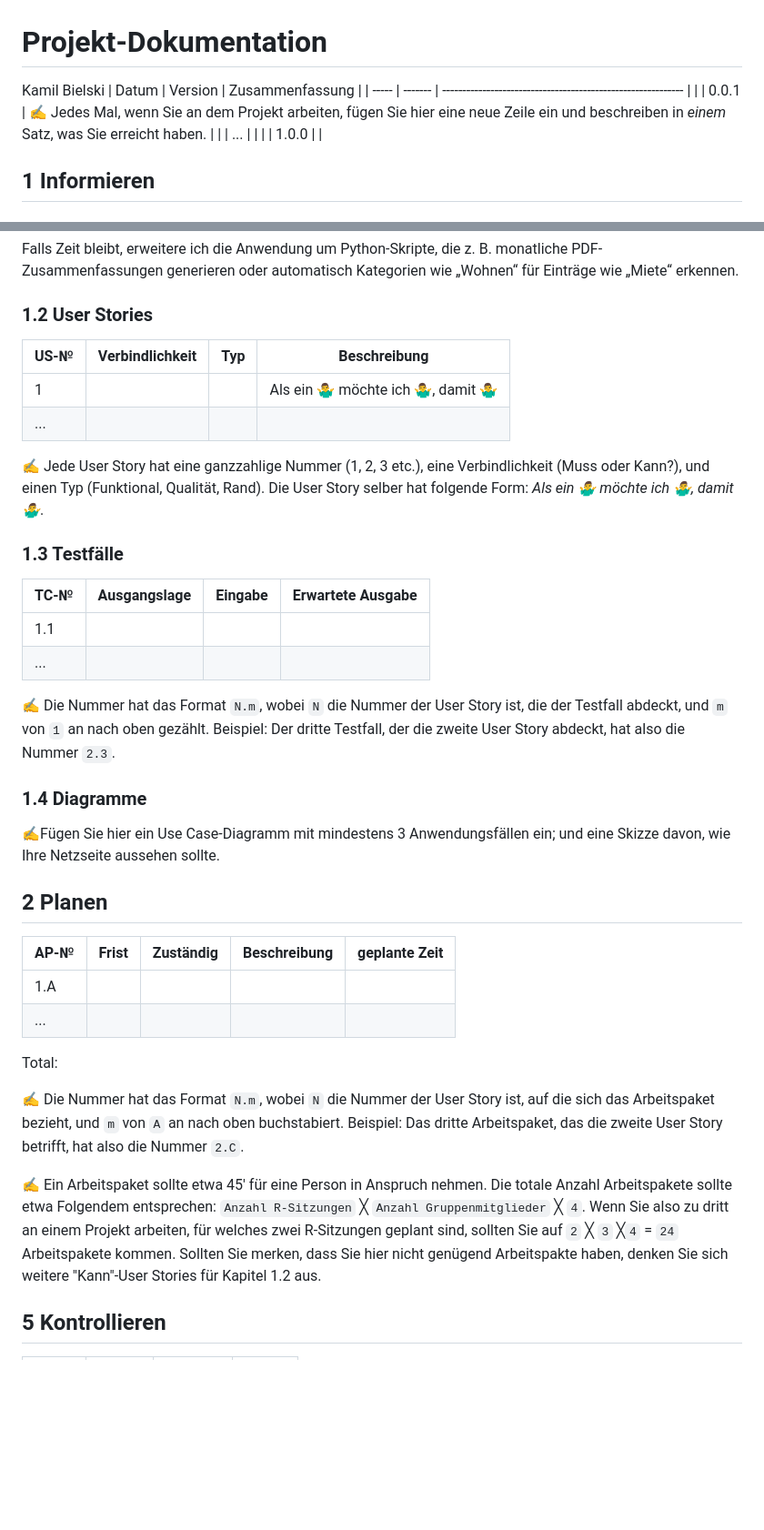
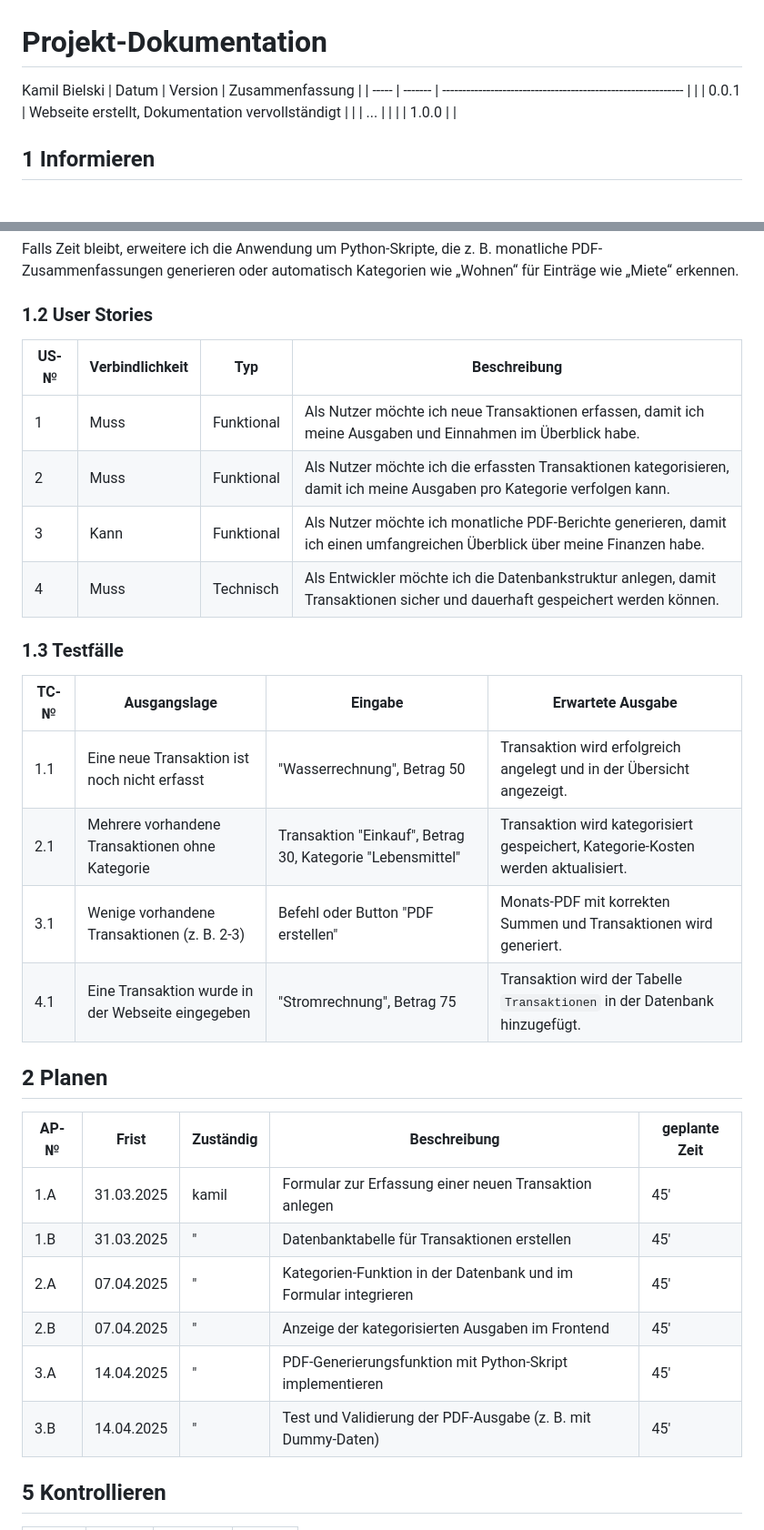
Before and after one commit to B1zy/BudgetTracker, a Markdown page: README.md, 2 parts joined by grey strips. Shown at 91% size. Drawn GitHub-style; blank space fills up the shorter version.

Commit message:
dokumentation filled mostly out

```diff
--- a/README.md
+++ b/README.md
@@ -4,7 +4,7 @@
 Kamil Bielski
 | Datum | Version | Zusammenfassung                                              |
 | ----- | ------- | ------------------------------------------------------------ |
-|       | 0.0.1   | ✍️ Jedes Mal, wenn Sie an dem Projekt arbeiten, fügen Sie hier eine neue Zeile ein und beschreiben in *einem* Satz, was Sie erreicht haben. |
+|       | 0.0.1   | Webseite erstellt, Dokumentation vervollständigt |
 |       | ...     |                                                              |
 |       | 1.0.0   |                                                              |
 
@@ -18,39 +18,40 @@ Ich entwickle eine Webanwendung, um Einnahmen und Ausgaben einfach zu verwalten.
 
 Falls Zeit bleibt, erweitere ich die Anwendung um Python-Skripte, die z. B. monatliche PDF-Zusammenfassungen generieren oder automatisch Kategorien wie „Wohnen“ für Einträge wie „Miete“ erkennen.
 ### 1.2 User Stories
+| US-№ | Verbindlichkeit | Typ         | Beschreibung                                     |
+| ---- | --------------- | ---------- | ------------------------------------------------ |
+| 1    | Muss           | Funktional | Als Nutzer möchte ich neue Transaktionen erfassen, damit ich meine Ausgaben und Einnahmen im Überblick habe. |
+| 2    | Muss           | Funktional | Als Nutzer möchte ich die erfassten Transaktionen kategorisieren, damit ich meine Ausgaben pro Kategorie verfolgen kann. |
+| 3    | Kann           | Funktional | Als Nutzer möchte ich monatliche PDF-Berichte generieren, damit ich einen umfangreichen Überblick über meine Finanzen habe. |
+| 4    | Muss           | Technisch  | Als Entwickler möchte ich die Datenbankstruktur anlegen, damit Transaktionen sicher und dauerhaft gespeichert werden können. |
 
-| US-№ | Verbindlichkeit | Typ  | Beschreibung                       |
-| ---- | --------------- | ---- | ---------------------------------- |
-| 1    |                 |      | Als ein 🤷‍♂️ möchte ich 🤷‍♂️, damit 🤷‍♂️ |
-| ...  |                 |      |                                    |
 
-✍️ Jede User Story hat eine ganzzahlige Nummer (1, 2, 3 etc.), eine Verbindlichkeit (Muss oder Kann?), und einen Typ (Funktional, Qualität, Rand). Die User Story selber hat folgende Form: *Als ein 🤷‍♂️ möchte ich 🤷‍♂️, damit 🤷‍♂️*.
+
+
 
 ### 1.3 Testfälle
 
-| TC-№ | Ausgangslage | Eingabe | Erwartete Ausgabe |
-| ---- | ------------ | ------- | ----------------- |
-| 1.1  |              |         |                   |
-| ...  |              |         |                   |
+| TC-№ | Ausgangslage                                   | Eingabe                        | Erwartete Ausgabe                                              |
+| ---- | ---------------------------------------------- | ----------------------------- | -------------------------------------------------------------- |
+| 1.1  | Eine neue Transaktion ist noch nicht erfasst   | "Wasserrechnung", Betrag 50   | Transaktion wird erfolgreich angelegt und in der Übersicht angezeigt. |
+| 2.1  | Mehrere vorhandene Transaktionen ohne Kategorie | Transaktion "Einkauf", Betrag 30, Kategorie "Lebensmittel" | Transaktion wird kategorisiert gespeichert, Kategorie-Kosten werden aktualisiert. |
+| 3.1  | Wenige vorhandene Transaktionen (z. B. 2-3)    | Befehl oder Button "PDF erstellen" | Monats-PDF mit korrekten Summen und Transaktionen wird generiert. |
+| 4.1  | Eine Transaktion wurde in der Webseite eingegeben | "Stromrechnung", Betrag 75       | Transaktion wird der Tabelle `Transaktionen` in der Datenbank hinzugefügt. |
 
-✍️ Die Nummer hat das Format `N.m`, wobei `N` die Nummer der User Story ist, die der Testfall abdeckt, und `m` von `1` an nach oben gezählt. Beispiel: Der dritte Testfall, der die zweite User Story abdeckt, hat also die Nummer `2.3`.
 
-### 1.4 Diagramme
 
-✍️Fügen Sie hier ein Use Case-Diagramm mit mindestens 3 Anwendungsfällen ein; und eine Skizze davon, wie Ihre Netzseite aussehen sollte.
 
 ## 2 Planen
 
-| AP-№ | Frist | Zuständig | Beschreibung | geplante Zeit |
-| ---- | ----- | --------- | ------------ | ------------- |
-| 1.A  |       |           |              |               |
-| ...  |       |           |              |               |
+| AP-№ | Frist       | Zuständig | Beschreibung                                                           | geplante Zeit |
+| ---- | ---------- | --------- | ---------------------------------------------------------------------- | ------------- |
+| 1.A  | 31.03.2025 |kamil| Formular zur Erfassung einer neuen Transaktion anlegen                | 45'           |
+| 1.B  | 31.03.2025 |     "      | Datenbanktabelle für Transaktionen erstellen                           | 45'           |
+| 2.A  | 07.04.2025 |     "      | Kategorien-Funktion in der Datenbank und im Formular integrieren       | 45'           |
+| 2.B  | 07.04.2025 |   "        | Anzeige der kategorisierten Ausgaben im Frontend                       | 45'           |
+| 3.A  | 14.04.2025 |   "        | PDF-Generierungsfunktion mit Python-Skript implementieren              | 45'           |
+| 3.B  | 14.04.2025 | "          | Test und Validierung der PDF-Ausgabe (z. B. mit Dummy-Daten)           | 45'           |
 
-Total:
-
-✍️ Die Nummer hat das Format `N.m`, wobei `N` die Nummer der User Story ist, auf die sich das Arbeitspaket bezieht, und `m` von `A` an nach oben buchstabiert. Beispiel: Das dritte Arbeitspaket, das die zweite User Story betrifft, hat also die Nummer `2.C`.
-
-✍️ Ein Arbeitspaket sollte etwa 45' für eine Person in Anspruch nehmen. Die totale Anzahl Arbeitspakete sollte etwa Folgendem entsprechen: `Anzahl R-Sitzungen` ╳ `Anzahl Gruppenmitglieder` ╳ `4`. Wenn Sie also zu dritt an einem Projekt arbeiten, für welches zwei R-Sitzungen geplant sind, sollten Sie auf `2` ╳ `3` ╳`4` = `24` Arbeitspakete kommen. Sollten Sie merken, dass Sie hier nicht genügend Arbeitspakte haben, denken Sie sich weitere "Kann"-User Stories für Kapitel 1.2 aus.
 
 
 
```
